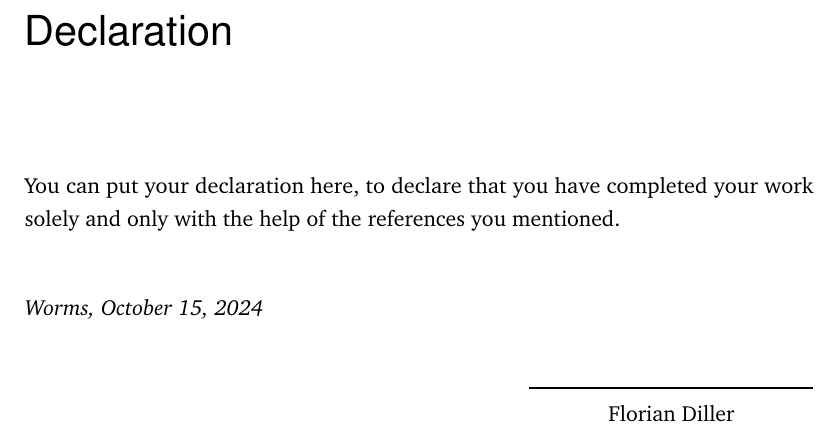
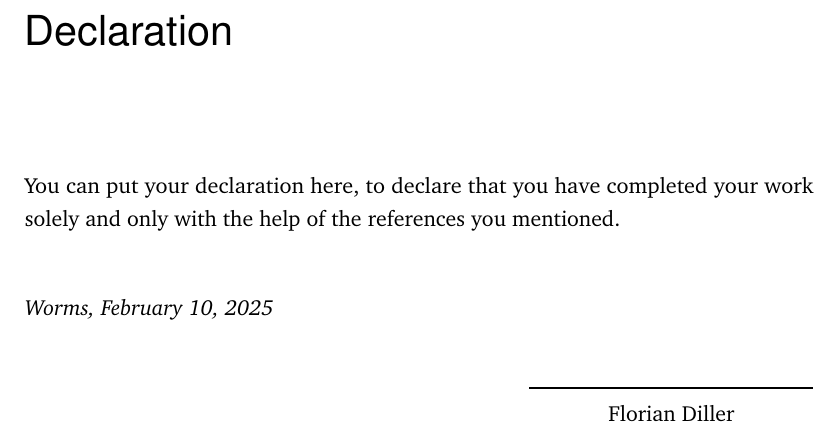
Before and after one commit to FlorianDiller/Thesis, a LaTeX thesis (main.tex): part of page 123 of 124, cut so that both start at the same text. Compiled offline with pdfLaTeX.

Commit message:
Changed date and version

```diff
--- a/main.tex
+++ b/main.tex
@@ -33,8 +33,8 @@
 \newcommand{\thesisTitle}{Interactive Visualization within the Reality-Virtuality Continuum to Support Education}
 \newcommand{\thesisName}{Florian Diller}
 \newcommand{\thesisSubject}{Documentation}
-\newcommand{\thesisDate}{October 15, 2024}
-\newcommand{\thesisVersion}{0.1}
+\newcommand{\thesisDate}{February 10, 2025}
+\newcommand{\thesisVersion}{0.9}
 
 \newcommand{\thesisFirstReviewer}{Prof. Dr. Alexander Wiebel}
 \newcommand{\thesisFirstReviewerUniversity}{\protect{University of Applied Science Worms}}
```
